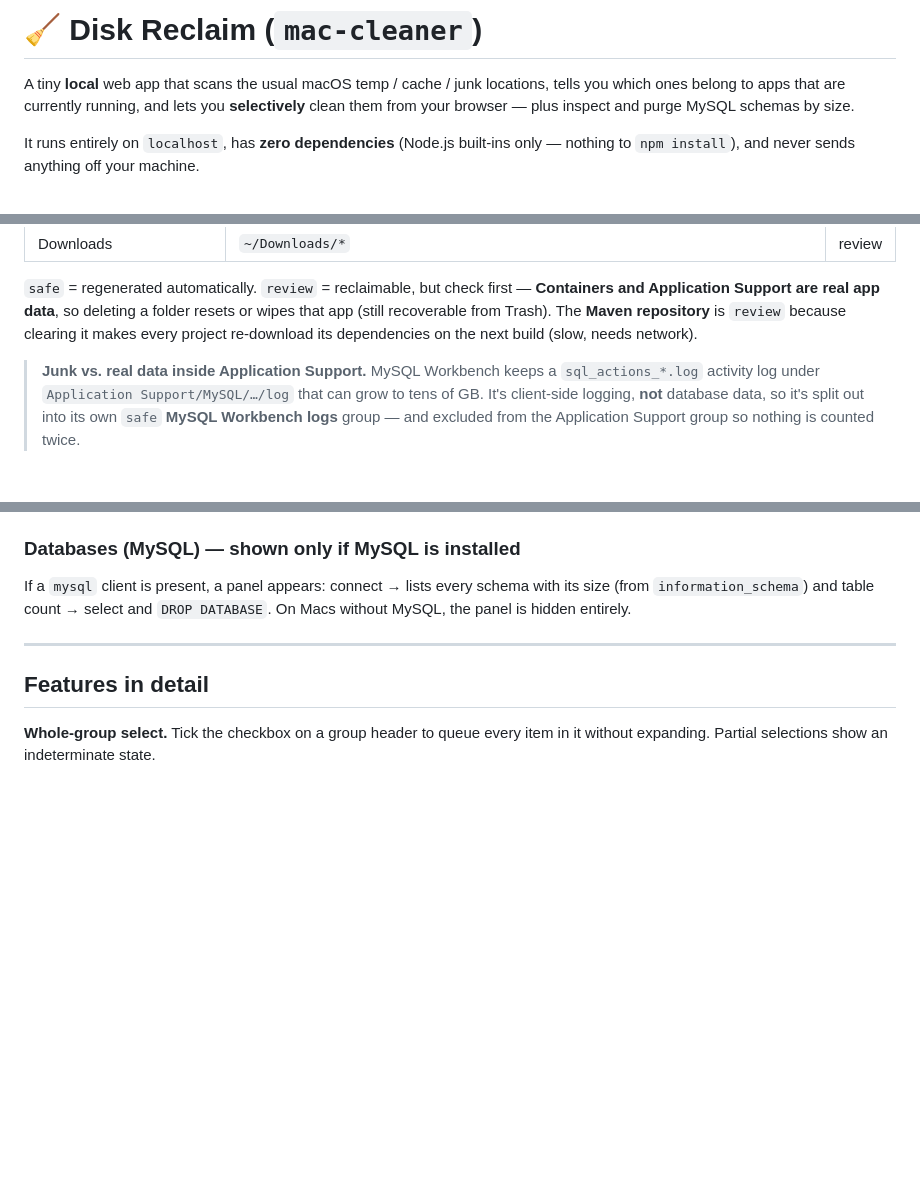
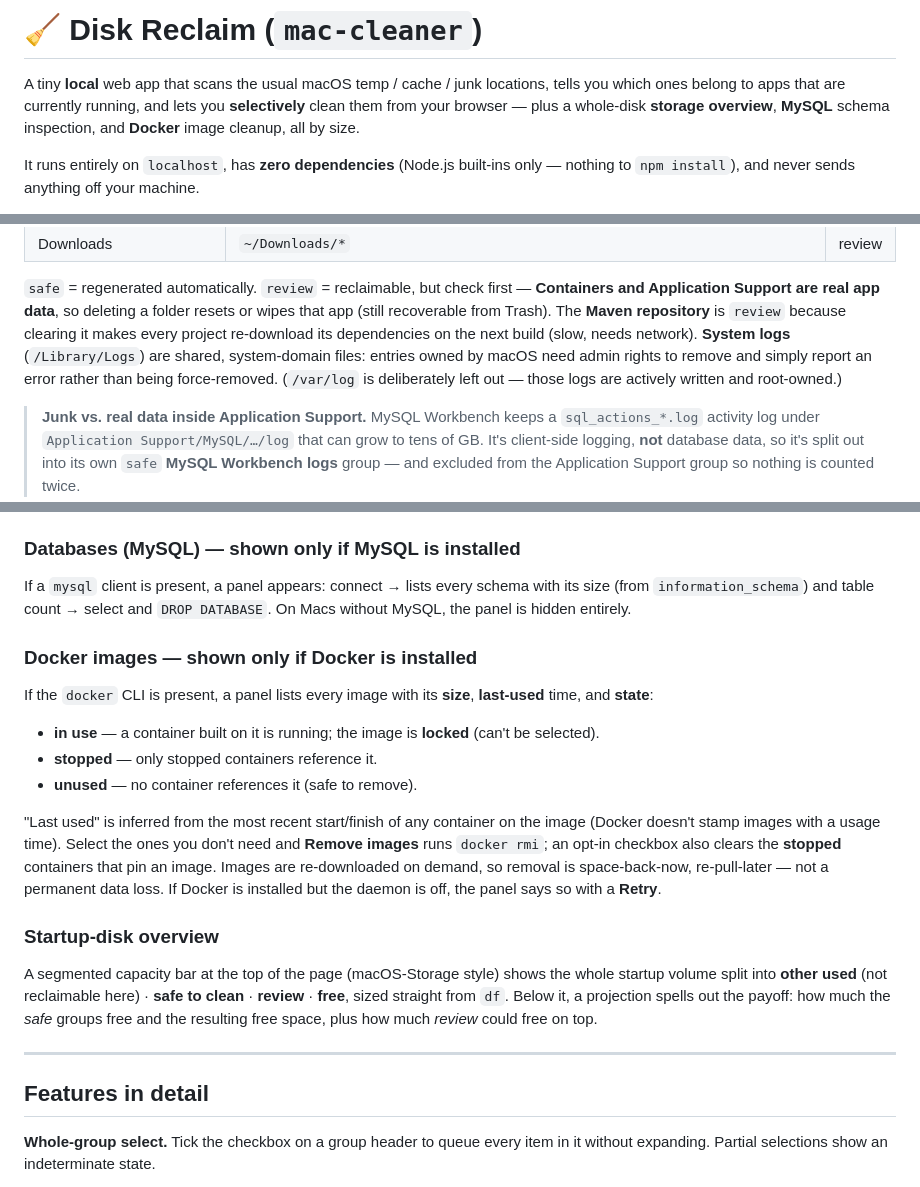
Before and after one commit to jan1tha/mac-cleaner, a Markdown page: README.md, 3 parts joined by grey strips. Drawn GitHub-style; blank space fills up the shorter version.

```diff
--- a/README.md
+++ b/README.md
@@ -2,8 +2,8 @@
 
 A tiny **local** web app that scans the usual macOS temp / cache / junk locations,
 tells you which ones belong to apps that are currently running, and lets you
-**selectively** clean them from your browser — plus inspect and purge MySQL
-schemas by size.
+**selectively** clean them from your browser — plus a whole-disk **storage
+overview**, **MySQL** schema inspection, and **Docker** image cleanup, all by size.
 
 It runs entirely on `localhost`, has **zero dependencies** (Node.js built-ins
 only — nothing to `npm install`), and never sends anything off your machine.
@@ -135,7 +157,10 @@ Groups are ordered **safe first, then review** (biggest first within each tier).
 **Containers and Application Support are real app data**, so deleting a folder
 resets or wipes that app (still recoverable from Trash). The **Maven repository**
 is `review` because clearing it makes every project re-download its dependencies
-on the next build (slow, needs network).
+on the next build (slow, needs network). **System logs** (`/Library/Logs`) are
+shared, system-domain files: entries owned by macOS need admin rights to remove
+and simply report an error rather than being force-removed. (`/var/log` is
+deliberately left out — those logs are actively written and root-owned.)
 
 > **Junk vs. real data inside Application Support.** MySQL Workbench keeps a
 > `sql_actions_*.log` activity log under `Application Support/MySQL/…/log` that can
@@ -160,6 +185,30 @@ Spotlight is off, a **deep scan** button walks the disk with `find` on demand.
 If a `mysql` client is present, a panel appears: connect → lists every schema with
 its size (from `information_schema`) and table count → select and `DROP DATABASE`.
 On Macs without MySQL, the panel is hidden entirely.
+
+### Docker images — shown only if Docker is installed
+
+If the `docker` CLI is present, a panel lists every image with its **size**,
+**last-used** time, and **state**:
+
+- **in use** — a container built on it is running; the image is **locked** (can't be selected).
+- **stopped** — only stopped containers reference it.
+- **unused** — no container references it (safe to remove).
+
+"Last used" is inferred from the most recent start/finish of any container on the
+image (Docker doesn't stamp images with a usage time). Select the ones you don't
+need and **Remove images** runs `docker rmi`; an opt-in checkbox also clears the
+**stopped** containers that pin an image. Images are re-downloaded on demand, so
+removal is space-back-now, re-pull-later — not a permanent data loss. If Docker is
+installed but the daemon is off, the panel says so with a **Retry**.
+
+### Startup-disk overview
+
+A segmented capacity bar at the top of the page (macOS-Storage style) shows the
+whole startup volume split into **other used** (not reclaimable here) · **safe to
+clean** · **review** · **free**, sized straight from `df`. Below it, a projection
+spells out the payoff: how much the *safe* groups free and the resulting free
+space, plus how much *review* could free on top.
 
 ---
 
```
Also changed, not shown: other parts of README.md (+45 -4 lines), docs/screenshot-docker-dark.png (added), docs/screenshot-docker-light.png (added), docs/screenshot-storage-dark.png (added), docs/screenshot-storage-light.png (added), 2 other files.
